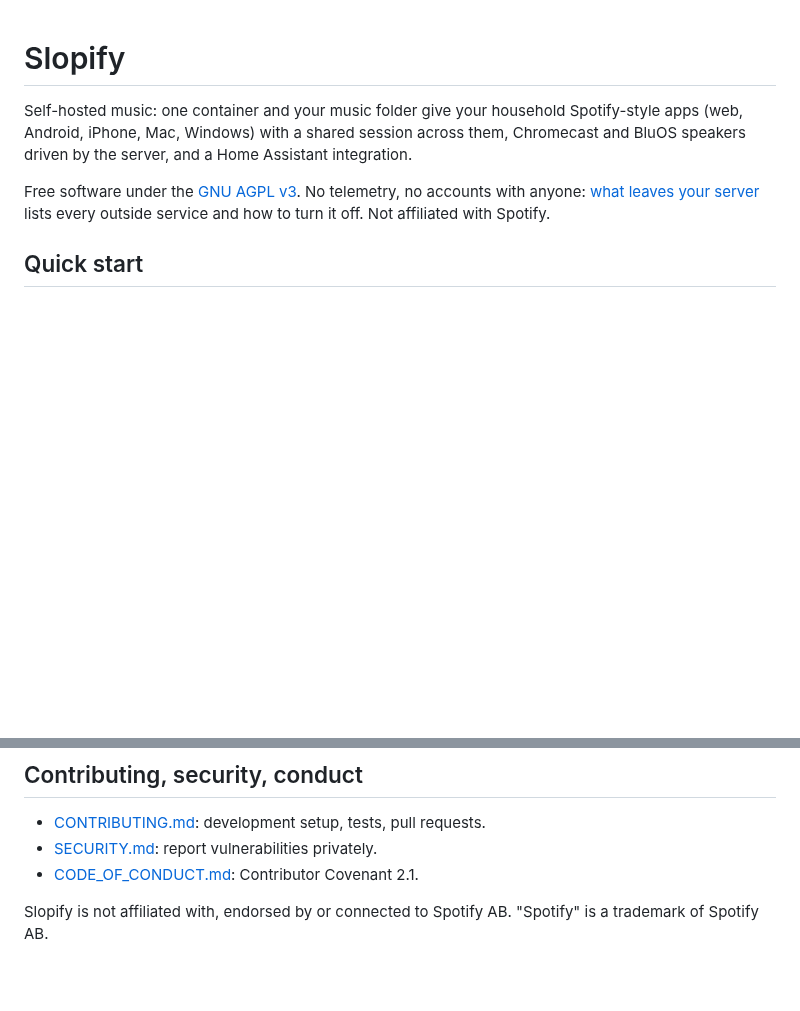
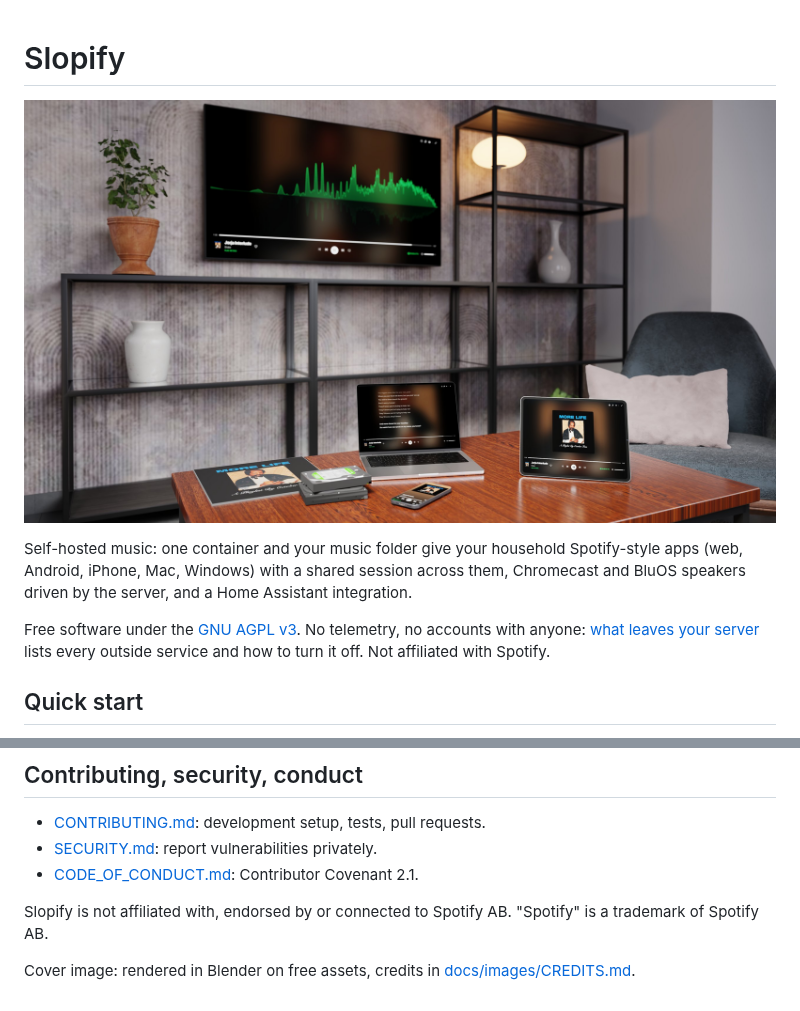
Before and after one commit to lukasbaxter/slopify, a Markdown page: README.md, 2 parts joined by grey strips. Rendered like a GitHub page; pictures changed too: docs/images/cover.jpg (added); blank space fills up the shorter version.

```diff
--- a/README.md
+++ b/README.md
@@ -1,4 +1,6 @@
 # Slopify
+
+![Slopify playing the same song on a TV, a MacBook Pro, an iPad and an iPhone, with the music library on two hard drives beside them](docs/images/cover.jpg)
 
 Self-hosted music: one container and your music folder give your household
 Spotify-style apps (web, Android, iPhone, Mac, Windows) with a shared session across
@@ -126,3 +128,5 @@ Third-party software and its licenses: [NOTICE](NOTICE) and
 
 Slopify is not affiliated with, endorsed by or connected to Spotify AB.
 "Spotify" is a trademark of Spotify AB.
+
+Cover image: rendered in Blender on free assets, credits in [docs/images/CREDITS.md](docs/images/CREDITS.md).
```
Also changed, not shown: docs/images/CREDITS.md (added, +14 -0 lines).
